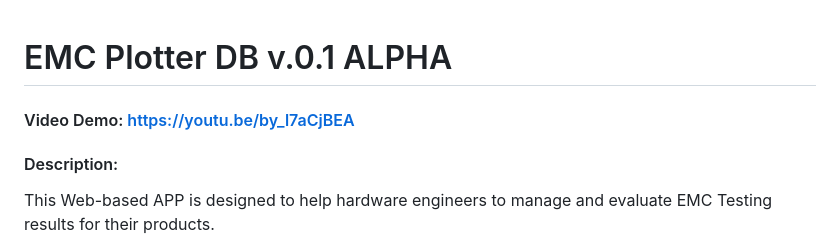
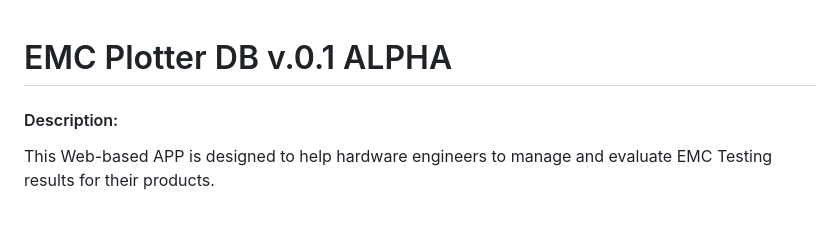
Before and after one commit to ilyashulga/cs50_final_project, a Markdown page: README.md, the part around the change. Rendered like a GitHub page; blank space fills up the shorter version.

```diff
--- a/README.md
+++ b/README.md
@@ -1,5 +1,5 @@
 # EMC Plotter DB v.0.1 ALPHA
-#### Video Demo: https://youtu.be/by_l7aCjBEA
+
 #### Description:
 This Web-based APP is designed to help hardware engineers to manage and evaluate EMC Testing results for their products.
 
```
